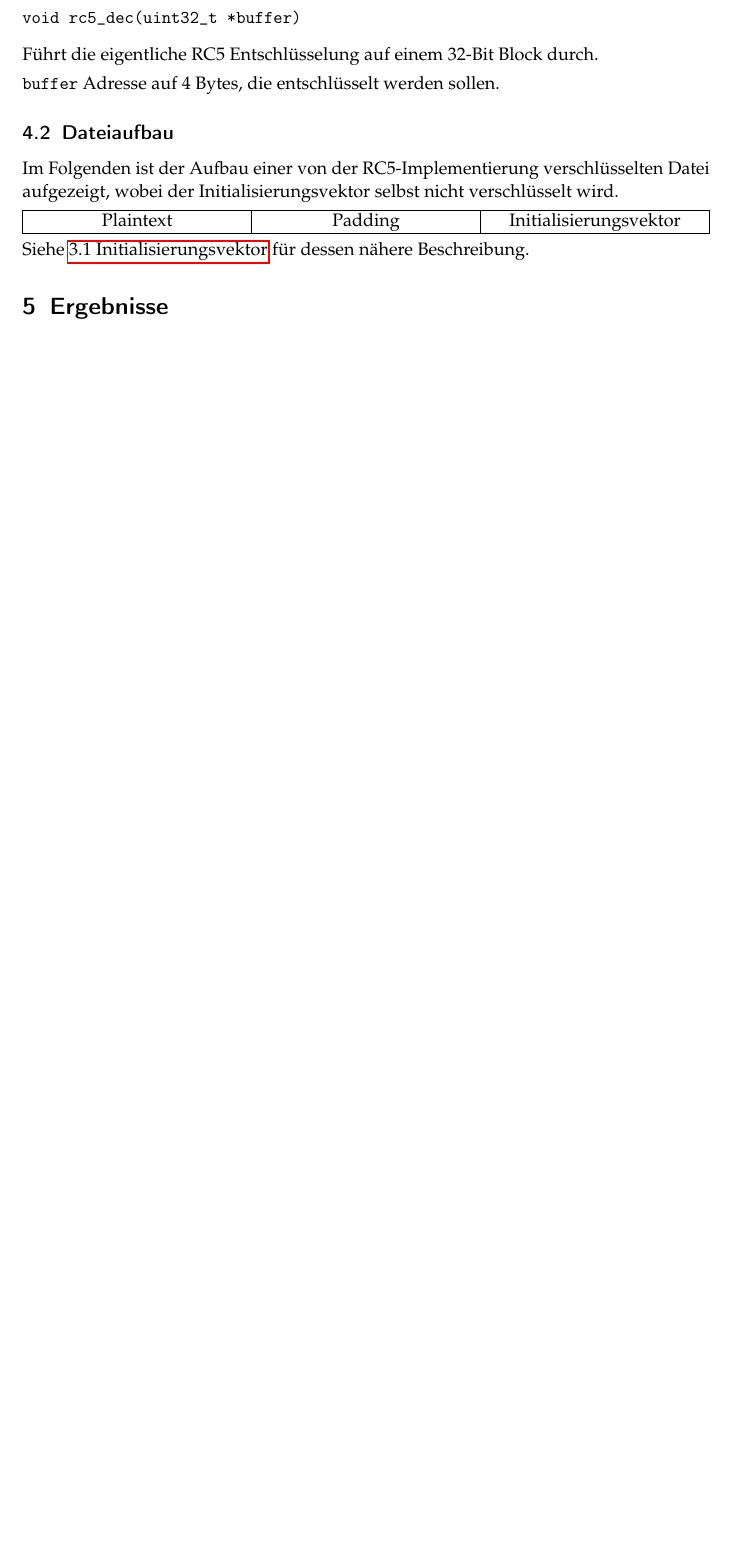
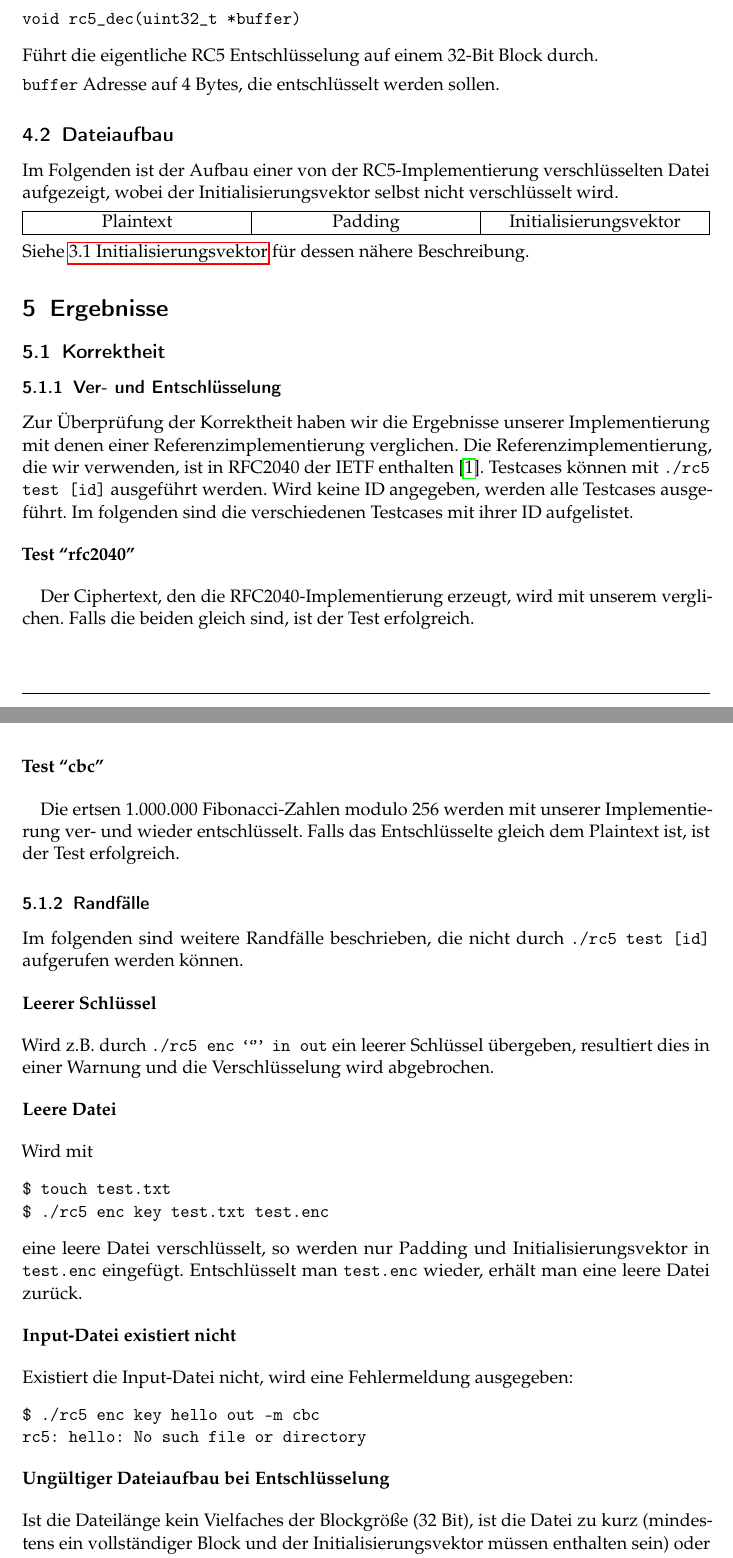
Before and after one commit to jonhue/rc5, a LaTeX document (Ausarbeitung/Ausarbeitung.tex): part of page 12 of 13 before the commit and two parts of pages 12 and 13 of 15 after it, the two joined at a grey line, cut so that both start at the same text, the shorter picture padded with empty space. The pictures show the PDF file Ausarbeitung/Ausarbeitung.pdf that the author committed with the source.

Commit message:
Dokumentation der Tests in der Ausarbeitung + Einleitung

```diff
--- a/Ausarbeitung/Ausarbeitung.tex
+++ b/Ausarbeitung/Ausarbeitung.tex
@@ -394,7 +399,52 @@ Beschreibung.
 
 \section{Ergebnisse}
 
+\subsection{Korrektheit}
 
+\subsubsection{Ver- und Entschlüsselung}
+
+Zur Überprüfung der Korrektheit haben wir die Ergebnisse unserer Implementierung mit denen einer Referenzimplementierung verglichen. Die Referenzimplementierung, die wir verwenden, ist in RFC2040 der IETF enthalten \cite{rfc2040}. Testcases können mit \texttt{./rc5 test [id]} ausgeführt werden. Wird keine ID angegeben, werden alle Testcases ausgeführt. Im folgenden sind die verschiedenen Testcases mit ihrer ID aufgelistet. \bigbreak
+
+\noindent \textbf{Test ``rfc2040''} \bigbreak
+
+Der Ciphertext, den die RFC2040-Implementierung erzeugt, wird mit unserem verglichen. Falls die beiden gleich sind, ist der Test erfolgreich. \bigbreak
+
+\noindent \textbf{Test ``cbc''} \bigbreak
+
+Die ertsen 1.000.000 Fibonacci-Zahlen modulo 256 werden mit unserer Implementierung ver- und wieder entschlüsselt. Falls das Entschlüsselte gleich dem Plaintext ist, ist der Test erfolgreich.
+
+\subsubsection{Randfälle}
+
+Im folgenden sind weitere Randfälle beschrieben, die nicht durch \texttt{./rc5 test [id]} aufgerufen werden können. \bigbreak
+
+\noindent \textbf{Leerer Schlüssel} \bigbreak
+
+\noindent Wird z.B. durch \texttt{./rc5 enc ``'' in out} ein leerer Schlüssel übergeben, resultiert dies in einer Warnung und die Verschlüsselung wird abgebrochen.\bigbreak
+
+\noindent \textbf{Leere Datei} \bigbreak
+
+\noindent Wird mit
+\begin{verbatim}
+$ touch test.txt
+$ ./rc5 enc key test.txt test.enc
+\end{verbatim} eine leere Datei verschlüsselt, so werden nur Padding und Initialisierungsvektor in \texttt{test.enc} eingefügt. Entschlüsselt man \texttt{test.enc} wieder, erhält man eine leere Datei zurück.\bigbreak
+
+\noindent \textbf{Input-Datei existiert nicht} \bigbreak
+
+\noindent Existiert die Input-Datei nicht, wird eine Fehlermeldung ausgegeben:
+\begin{verbatim}
+$ ./rc5 enc key hello out -m cbc
+rc5: hello: No such file or directory
+\end{verbatim}\bigbreak
+
+\noindent \textbf{Ungültiger Dateiaufbau bei Entschlüsselung} \bigbreak
+
+\noindent Ist die Dateilänge kein Vielfaches der Blockgröße (32 Bit), ist die Datei zu kurz (mindestens ein vollständiger Block und der Initialisierungsvektor müssen enthalten sein) oder ist das letzte Byte des entschlüsselten Textes größer als 4 (ungültiges Padding), wird folgende Fehlermeldung ausgegeben:
+\begin{verbatim}
+rc5: test.dec: Could not decrypt. File is malformed.
+\end{verbatim}
+
+Es kann jedoch vorkommen, dass eine Datei nicht mit unserer Implementierung verschlüsselt wurde und trotzdem alle Kriterien erfüllt. In diesem Fall wird die Datei dennoch ``entschlüsselt'', es wird keine Fehlermeldung ausgegeben.
 
 \subsection{Performance}
 
```
Also changed, not shown: Ausarbeitung/bib/Literatur.bib (+7 -0 lines), Ausarbeitung/Ausarbeitung.pdf, ERA_0501.pdf (deleted), Ausarbeitung/Ausarbeitung.tex (17 more changed lines).
